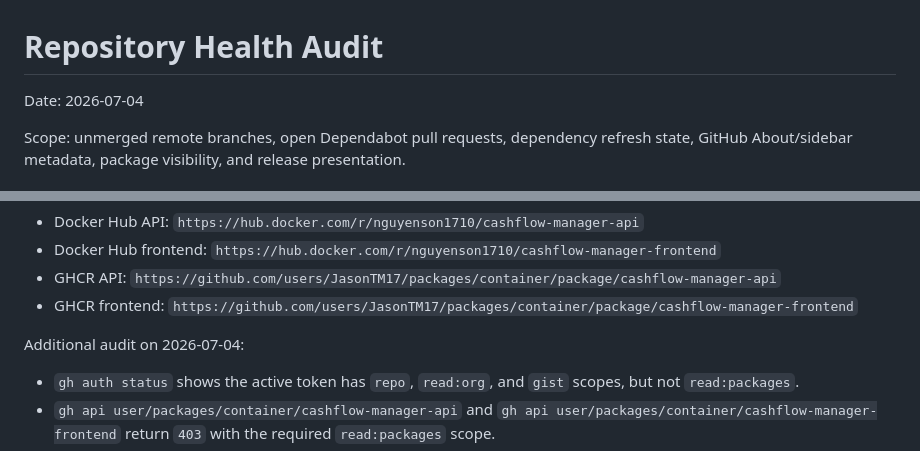
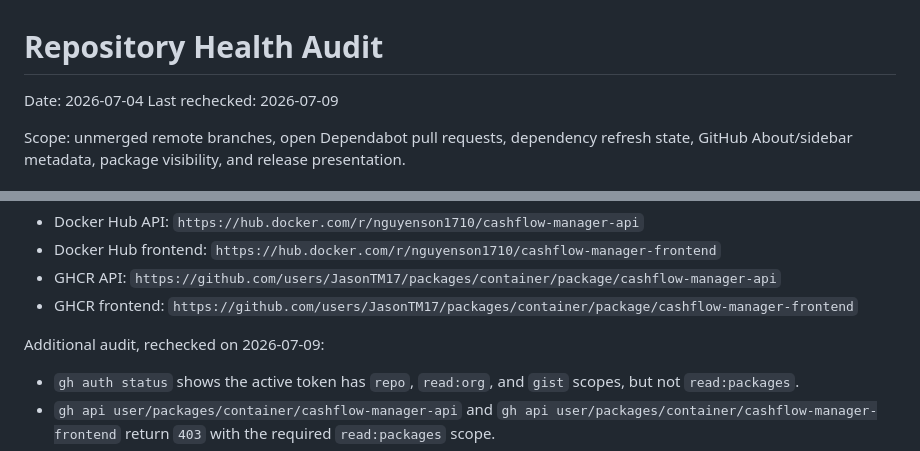
Before and after one commit to JasonTM17/Money_Management_App, a Markdown page: docs/repository-health.md, 2 parts joined by grey strips. Drawn GitHub-style.

Commit message:
docs: recheck package sidebar permissions

```diff
--- a/docs/repository-health.md
+++ b/docs/repository-health.md
@@ -1,6 +1,7 @@
 # Repository Health Audit
 
 Date: 2026-07-04
+Last rechecked: 2026-07-09
 
 Scope: unmerged remote branches, open Dependabot pull requests, dependency refresh state, GitHub About/sidebar metadata, package visibility, and release presentation.
 
@@ -79,7 +80,7 @@ Direct package links are present in `README.md` so package access remains visibl
 - GHCR API: `https://github.com/users/JasonTM17/packages/container/package/cashflow-manager-api`
 - GHCR frontend: `https://github.com/users/JasonTM17/packages/container/package/cashflow-manager-frontend`
 
-Additional audit on 2026-07-04:
+Additional audit, rechecked on 2026-07-09:
 
 - `gh auth status` shows the active token has `repo`, `read:org`, and `gist` scopes, but not `read:packages`.
 - `gh api user/packages/container/cashflow-manager-api` and `gh api user/packages/container/cashflow-manager-frontend` return `403` with the required `read:packages` scope.
```
